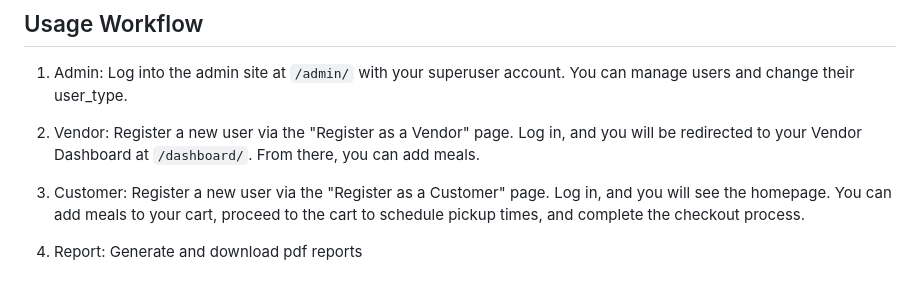
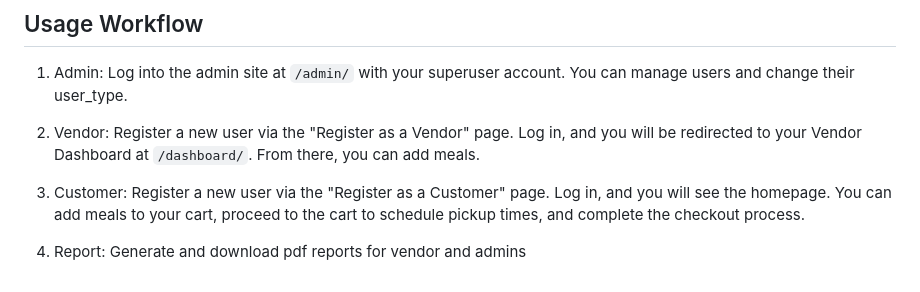
Before and after one commit to FazleRabbbiferdaus172/ScanAppetite, a Markdown page: readme.md, the part around the change. Drawn GitHub-style.

```diff
--- a/readme.md
+++ b/readme.md
@@ -100,4 +100,4 @@ The application will be available at `http://127.0.0.1:8000/`
 
 3. Customer: Register a new user via the "Register as a Customer" page. Log in, and you will see the homepage. You can add meals to your cart, proceed to the cart to schedule pickup times, and complete the checkout process.
 
-4. Report: Generate and download pdf reports
+4. Report: Generate and download pdf reports for vendor and admins
```
